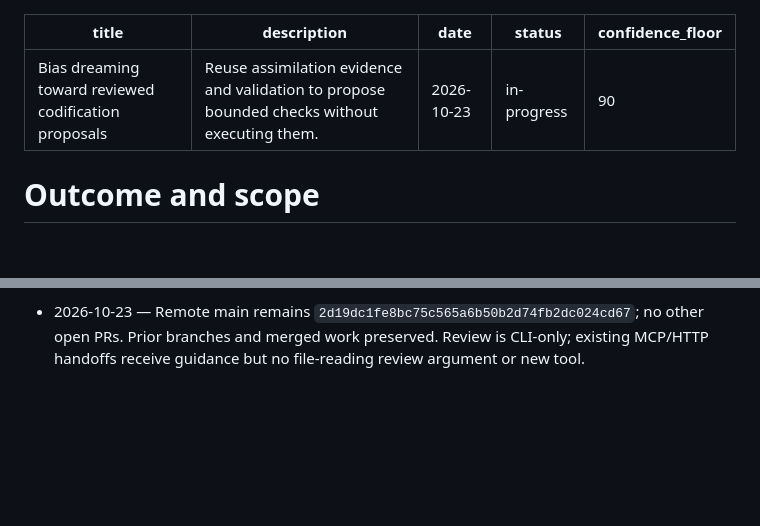
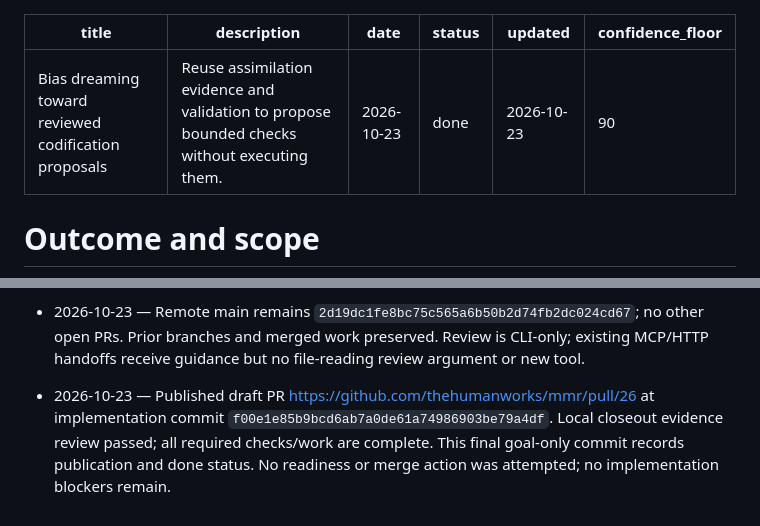
Before and after one commit to thehumanworks/mmr, a Markdown page: goals/2026-10-23-dream-codification.md, 2 parts joined by grey strips. GitHub-like rendering; blank space fills up the shorter version.

Commit message:
Record codification review verification and draft publication

```diff
--- a/goals/2026-10-23-dream-codification.md
+++ b/goals/2026-10-23-dream-codification.md
@@ -2,7 +2,8 @@
 title: "Bias dreaming toward reviewed codification proposals"
 description: "Reuse assimilation evidence and validation to propose bounded checks without executing them."
 date: "2026-10-23"
-status: "in-progress"
+status: "done"
+updated: "2026-10-23"
 confidence_floor: 90
 ---
 
@@ -79,3 +80,9 @@ instruction recommendations remain review output, not deletion.
   `2d19dc1fe8bc75c565a6b50b2d74fb2dc024cd67`; no other open PRs. Prior branches and
   merged work preserved. Review is CLI-only; existing MCP/HTTP handoffs receive
   guidance but no file-reading review argument or new tool.
+
+- 2026-10-23 — Published draft PR https://github.com/thehumanworks/mmr/pull/26
+  at implementation commit `f00e1e85b9bcd6ab7a0de61a74986903be79a4df`.
+  Local closeout evidence review passed; all required checks/work are complete.
+  This final goal-only commit records publication and done status. No readiness
+  or merge action was attempted; no implementation blockers remain.
```
Also changed, not shown: other parts of goals/2026-10-23-dream-codification.md (+1 -1 lines).
